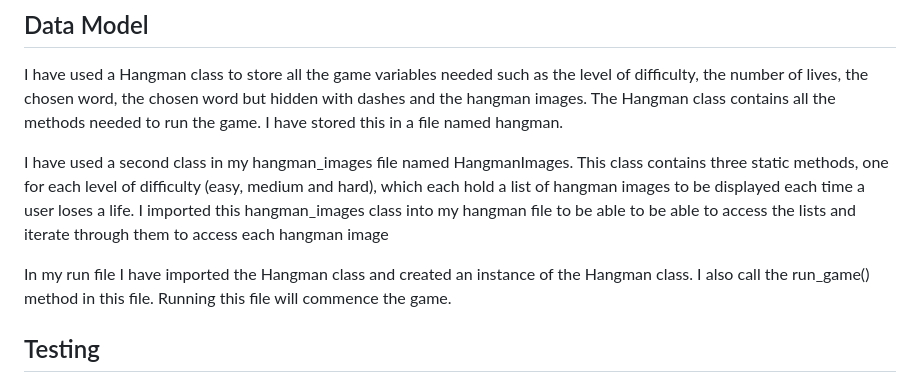
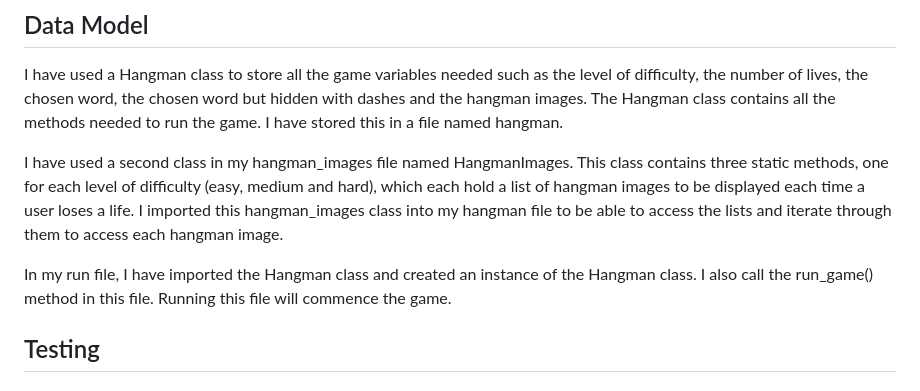
Before and after one commit to alishafazal/hangman-project-3, a Markdown page: README.md, the part around the change. Drawn GitHub-style.

Commit message:
Remove spelling errors

```diff
--- a/README.md
+++ b/README.md
@@ -119,9 +119,9 @@ In this section there are a number of different features, which are outlined bel
 
 I have used a Hangman class to store all the game variables needed such as the level of difficulty, the number of lives, the chosen word, the chosen word but hidden with dashes and the hangman images. The Hangman class contains all the methods needed to run the game. I have stored this in a file named hangman.
 
-I have used a second class in my hangman_images file named HangmanImages. This class contains three static methods, one for each level of difficulty (easy, medium and hard), which each hold a list of hangman images to be displayed each time a user loses a life. I imported this hangman_images class into my hangman file to be able to be able to access the lists and iterate through them to access each hangman image
+I have used a second class in my hangman_images file named HangmanImages. This class contains three static methods, one for each level of difficulty (easy, medium and hard), which each hold a list of hangman images to be displayed each time a user loses a life. I imported this hangman_images class into my hangman file to be able to access the lists and iterate through them to access each hangman image.
 
-In my run file I have imported the Hangman class and created an instance of the Hangman class. I also call the run_game() method in this file. Running this file will commence the game.
+In my run file, I have imported the Hangman class and created an instance of the Hangman class. I also call the run_game() method in this file. Running this file will commence the game.
 
 ## Testing
 ### Validator Testing
```
